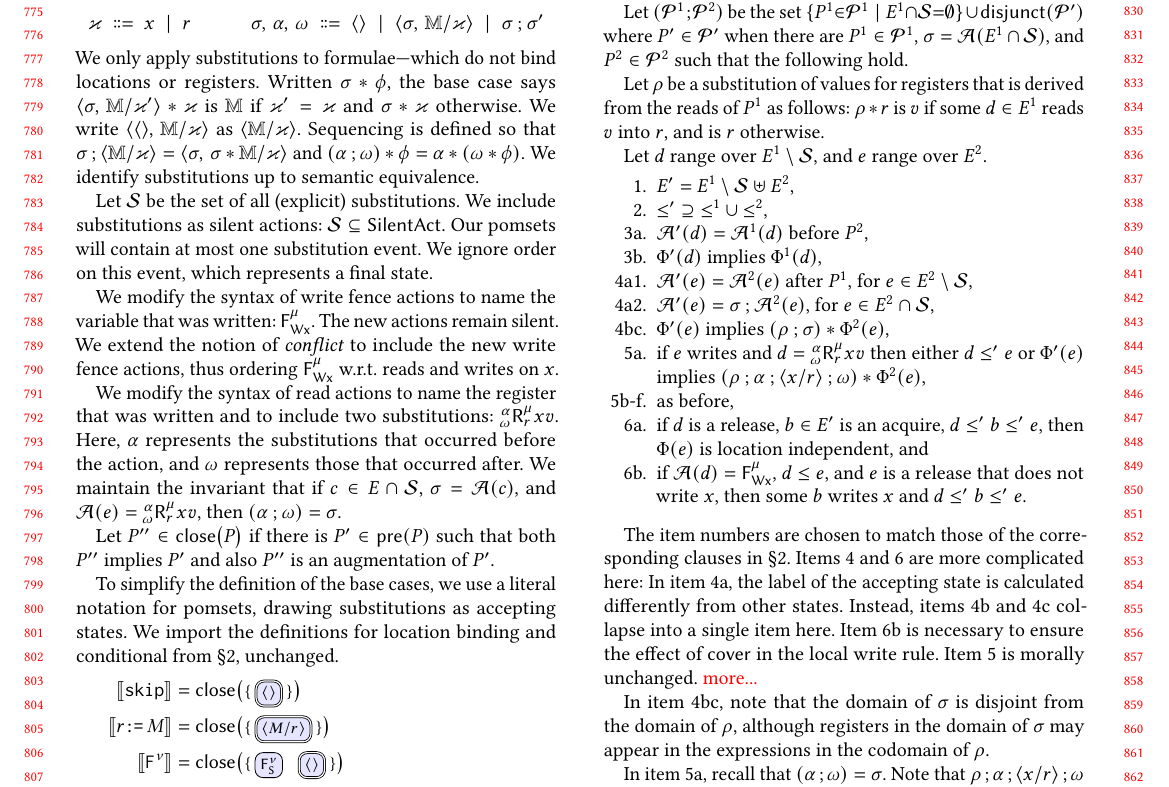
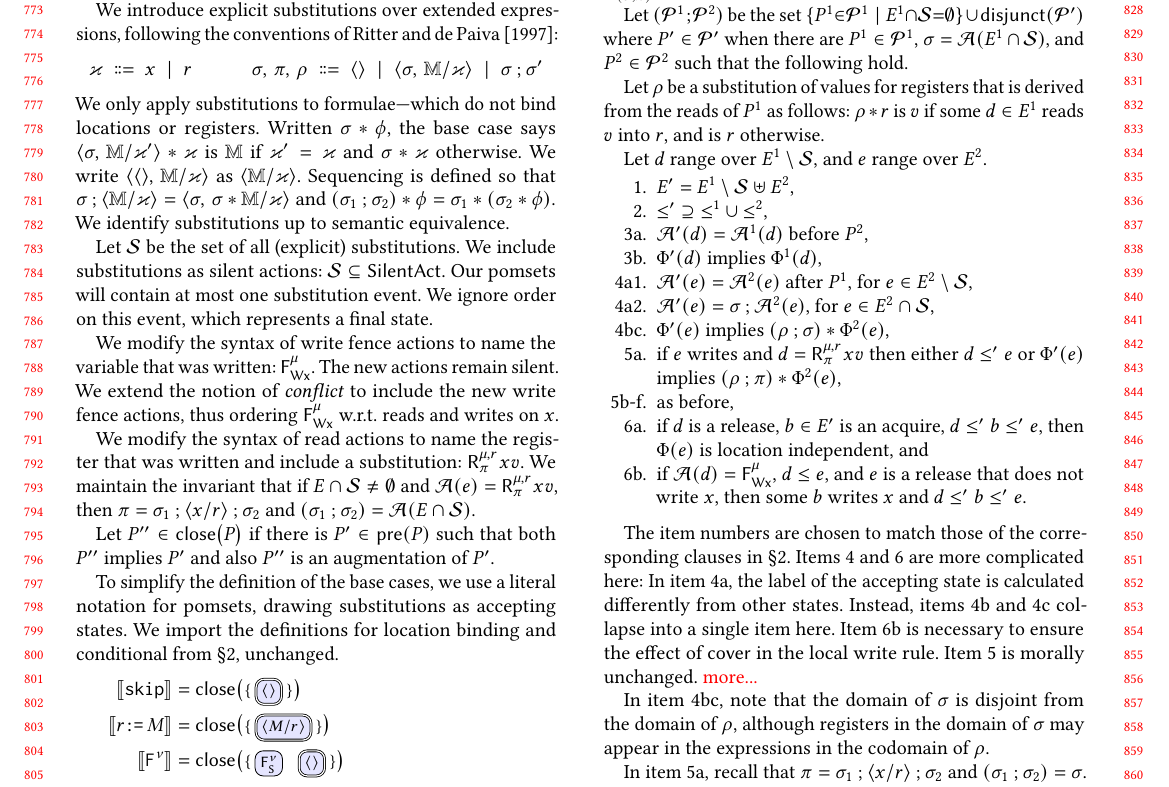
Before and after one commit to chicago-relaxed-memory/memory-model, a LaTeX paper (paper.tex, which reads macros.sty, variants.tex): part of page 8 of 15, cut so that both start at the same text. Compiled offline with pdfLaTeX.

Commit message:
only one sub

```diff
--- a/macros.sty
+++ b/macros.sty
@@ -187,8 +187,8 @@
 \newcommand{\finternalize}{\tau}%\mathsf{internalize}}
 
 \newcommand{\Sub}{\mathcal{S}}
-\newcommand{\beforeSub}{\alpha}
-\newcommand{\afterSub}{\omega}
+\newcommand{\beforeSub}{\sigma_1}
+\newcommand{\afterSub}{\sigma_2}
 \newcommand{\aSub}{\sigma}
 \newcommand{\bSub}{\pi}
 
@@ -249,7 +249,7 @@
 \newcommand{\DWRel}[2]{\smash{\mathsf{W\REL}}\ifnotempty{#1}{\mkern0mu#1\ifnotempty{#2}{\mkern1mu#2}}}
 \newcommand{\DRmode}[2]{\mathsf{R}^{\amode}\ifnotempty{#1}{\mkern1mu#1\ifnotempty{#2}{\mkern1mu#2}}}
 \newcommand{\DWmode}[2]{\mathsf{W}^{\amode}\ifnotempty{#1}{\mkern0mu#1\ifnotempty{#2}{\mkern1mu#2}}}
-\newcommand{\DRreg}[6][]{\prescript{#3}{#4}{\mathsf{R}}^{#1}_{#2}\ifnotempty{#5}{\mkern1mu#5\ifnotempty{#6}{\mkern1mu#6}}}
+\newcommand{\DRreg}[5][]{\mathsf{R}^{#1\ifnotempty{#2}{,#2}}_{#3}\ifnotempty{#4}{\mkern1mu#4\ifnotempty{#5}{\mkern1mu#5}}}
 \newcommand{\DR}[3][]{\mathsf{R}^{#1}\ifnotempty{#2}{\mkern1mu#2\ifnotempty{#3}{\mkern1mu#3}}}
 \newcommand{\DW}[3][]{\mathsf{W}^{#1}\ifnotempty{#2}{\mkern0mu#2\ifnotempty{#3}{\mkern1mu#3}}}
 \newcommand{\DF}[1][\mathsf{acqrel}]{\tau\mathsf{F}^{#1}}
--- a/variants.tex
+++ b/variants.tex
@@ -412,17 +413,15 @@
 ordering $\DFW[\aLoc]{\amode}$ w.r.t.~reads and writes on $\aLoc$.
 
 We modify the syntax of read actions to name the register that was written
-and to include two substitutions:
-$\DRreg[\amode]{\aReg}{\beforeSub}{\afterSub}{\aLoc}{\aVal}$.
-Here, $\beforeSub$ represents the substitutions that occurred before the
-action, and $\afterSub$ represents those that occurred after.
+and include a substitution:
+$\DRreg[\amode]{\aReg}{\bSub}{\aLoc}{\aVal}$.
 We maintain the invariant that if
-$\cEv\in\Event\cap\Sub$,
-$\aSubC=\labelingAct(\cEv)$,
-and
-$\labelingAct(\aEv)=\DRreg[\amode]{\aReg}{\beforeSub}{\afterSub}{\aLoc}{\aVal}$,
+$\Event\cap\Sub\neq\emptyset$ and
+$\labelingAct(\aEv)=\DRreg[\amode]{\aReg}{\bSub}{\aLoc}{\aVal}$,
 then
-$(\beforeSub\SUBSEQ\afterSub) = \aSubC$.
+$\bSub=\beforeSub\SUBSEQ\SUB{\aLoc/\aReg}\SUBSEQ\afterSub$ and
+$(\beforeSub\SUBSEQ\afterSub) = \labelingAct(\Event\cap\Sub)$.
+
 
 Let $\aPS''\in\CLOSE{\aPS}$ if there is $\aPS'\in\PRE(\aPS)$ such that both
 $\aPS''$ implies $\aPS'$ and also $\aPS''$ is an augmentation of $\aPS'$.
@@ -811,15 +810,17 @@
 In item 4a, the label of the accepting state is calculated differently from
 other states. Instead, items 4b and 4c collapse into a single item here.
 Item 6b is necessary to ensure the effect of $\relfilt{}$ in the local write
-rule.  Item 5 is morally unchanged. \textcolor{red}{more...}
+rule.  Item 5 is morally unchanged. \textcolor{red}{more...
+}
 
 In item 4bc, note that the domain of $\aSubC$ is disjoint from the domain
 of $\SUBDRS{\aPS^1}$, although registers in the domain of $\aSubC$ may
 appear in the expressions in the codomain of $\SUBDRS{\aPS^1}$.
 
-In item 5a, recall that $(\beforeSub \SUBSEQ \afterSub)=\aSubC$.  Note that
-$\SUBDRS{\aPS^1}\SUBSEQ \beforeSub \SUBSEQ \SUB{\aLoc/\aReg} \SUBSEQ
-\afterSub$ is insensitive to the value assigned to $\aReg$ by
+In item 5a, recall that $\bSub=\beforeSub\SUBSEQ\SUB{\aLoc/\aReg}\SUBSEQ\afterSub$ and
+$(\beforeSub\SUBSEQ\afterSub) = \aSub$.
+Note that
+$\SUBDRS{\aPS^1}\SUBSEQ \bSub$ is insensitive to the value assigned to $\aReg$ by
 $\SUBDRS{\aPS^1}$.
 
 To see the need for parallel substitution in 4b, consider:
```
Also changed, not shown: variants.tex (31 more changed lines).
